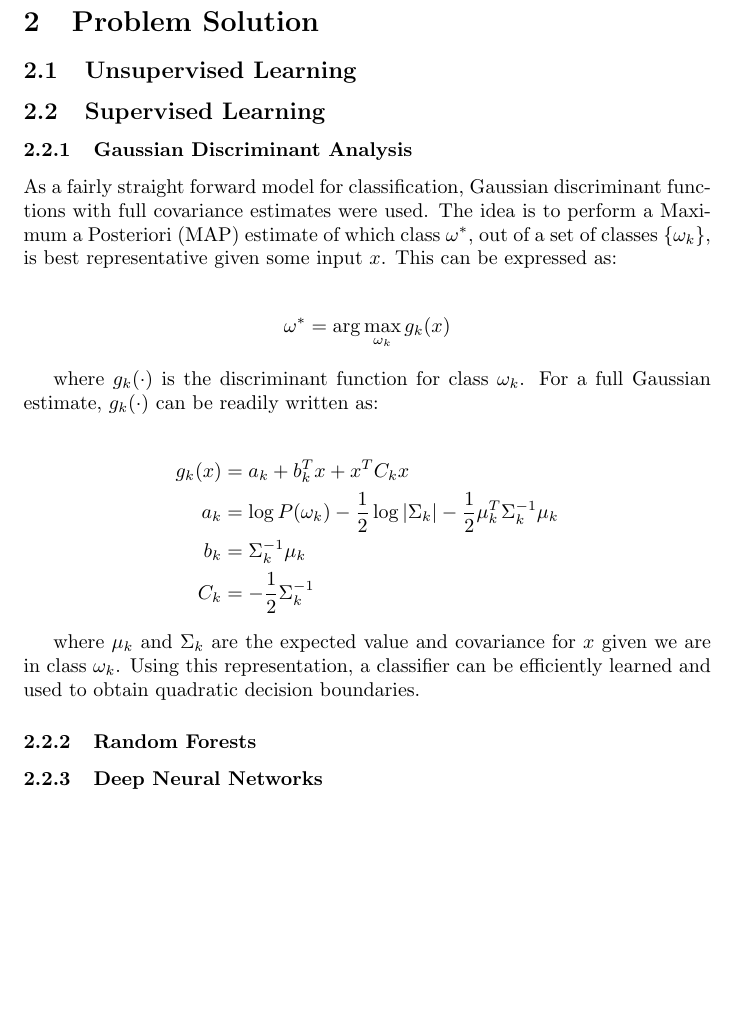
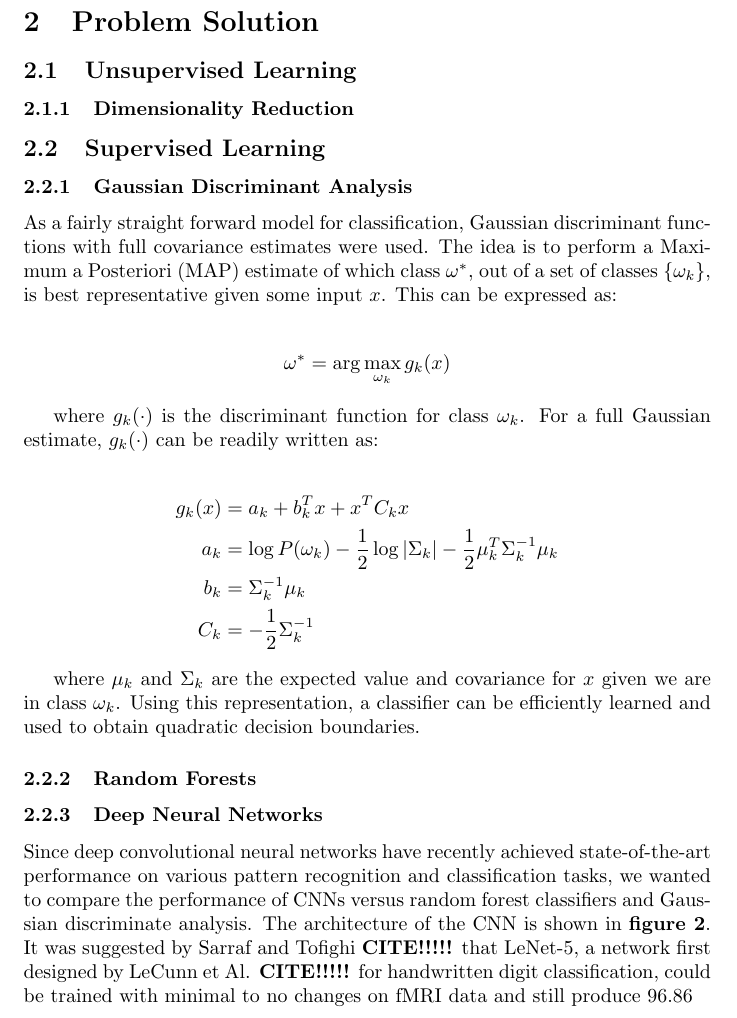
Before and after one commit to choward1491/cs598ps_project, a LaTeX paper (docs/final_report_cs598ps.tex): part of page 4 of 7, cut so that both start at the same text, the shorter picture padded with empty space. Compiled offline with pdfLaTeX.

Commit message:
Wrote some stuff on DNNs

```diff
--- a/docs/final_report_cs598ps.tex
+++ b/docs/final_report_cs598ps.tex
@@ -93,6 +93,7 @@ Sameer Manchanda \\ manchan2@illinois.edu
 
    \section{Problem Solution}
    \subsection{Unsupervised Learning}
+   \subsubsection{Dimensionality Reduction}
    \subsection{Supervised Learning}
    \subsubsection{Gaussian Discriminant Analysis}
    As a fairly straight forward model for classification, Gaussian discriminant functions with full covariance estimates were used. The idea is to perform a Maximum a Posteriori (MAP) estimate of which class $\omega^*$, out of a set of classes $\lbrace \omega_k \rbrace$, is best representative given some input $x$. This can be expressed as:
@@ -115,13 +116,14 @@ Sameer Manchanda \\ manchan2@illinois.edu
 
    \subsubsection{Random Forests}
    \subsubsection{Deep Neural Networks}
-
+   Since deep convolutional neural networks have recently achieved state-of-the-art performance on various pattern recognition and classification tasks, we wanted to compare the performance of CNNs versus random forest classifiers and Gaussian discriminate analysis. The architecture of the CNN is shown in \textbf{figure 2}.  It was suggested by Sarraf and Tofighi \textbf{CITE!!!!!} that LeNet-5, a network first designed by LeCunn et Al. \textbf{CITE!!!!!} for handwritten digit classification, could be trained with minimal to no changes on fMRI data and still produce 96.86% accuracy on tasks such as Alzheimer classifcation. In practice, we did make changes to LeNet-5 including the inclusion of batch normalization layers to help the network converge faster, and combining the two 2x2 subsamplng layers into one 4x4 max pooling layer because it gave the network better accuracy on the validation data for our depression classification task. Overall, our network is fairly similiar to LeNet-5 with the inclusion of two convolutional layers, for instances of ReLU hiddden activation functions, and lastly two fully-connected layers. The loss function that was chosen was the sigmoid loss, which is fairly standard for binary classification tasks.
    \begin{figure}[!htb]
    	\centering
    	\includegraphics[width=4in]{DNN_diagram_annotated.pdf}
    	\caption{Deep Neural Network Configuration}
    	\label{fig:dnnConfig}
    \end{figure}
+
 
    \subsection{Numerical Results}
    After performing the necessary coarsening and dimensionality reduction, a set of models were built for predicting if someone has Major Depressive Disorder based on their fMRI data.  All models performed well but, as Figure 4 shows, their success for a given number of features was dependent on the modeling approach.
```
Also changed, not shown: docs/final_report_cs598ps.pdf, 6 other files.
